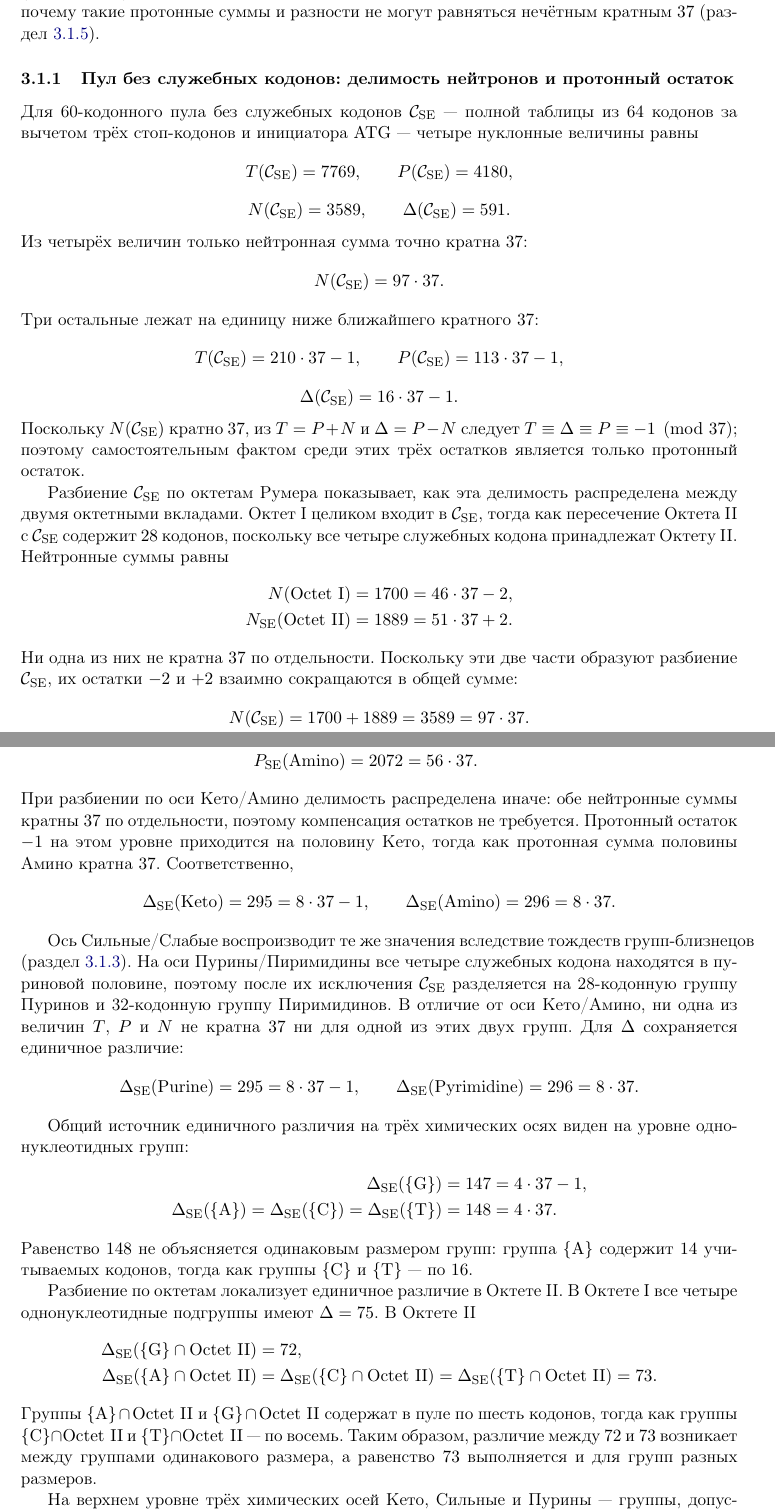
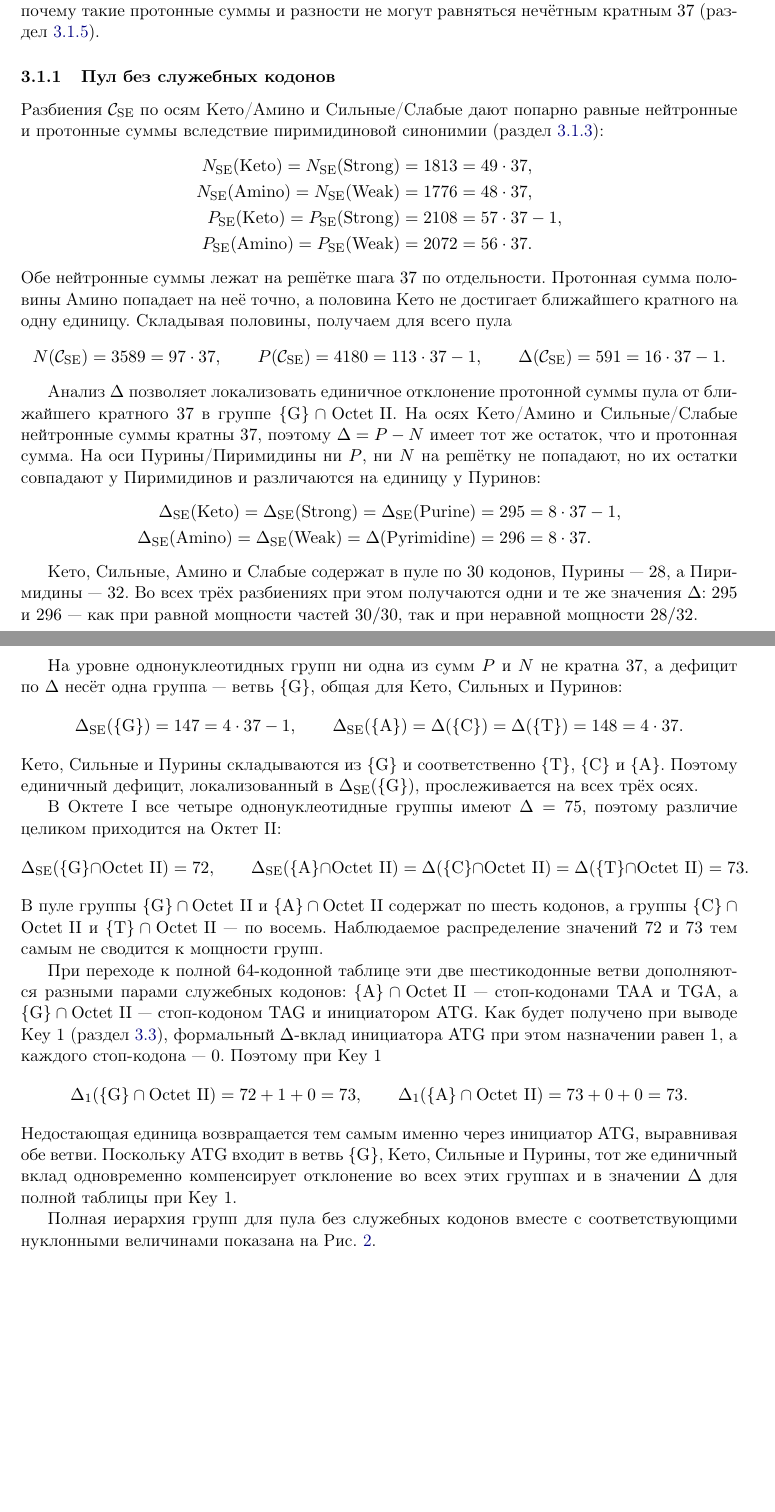
Before and after one commit to RuslanKhafizov/genetic-code-arithmetic, a LaTeX paper (russian/main_ru.tex): two parts of pages 15 and 16 of 48 before the commit and two parts of pages 15 and 16 of 47 after it, joined at a grey line, cut so that both start at the same text, the shorter picture padded with empty space. Compiled offline with pdfLaTeX.

Commit message:
Add files via upload

```diff
--- a/russian/main_ru.tex
+++ b/russian/main_ru.tex
@@ -1019,56 +1025,40 @@ CSV. Онлайн-версия доступна по адресу
 разности не могут равняться нечётным кратным~$37$
 (раздел~\ref{sec:results-key1-trpile}).
 
-\subsubsection{Пул без служебных кодонов: делимость нейтронов и
-протонный остаток}
+\subsubsection{Пул без служебных кодонов}
 \label{sec:results-sensepool}
 
-Для 60-кодонного пула без служебных кодонов
-$\mathcal{C}_{\mathrm{SE}}$~--- полной таблицы из $64$ кодонов за
-вычетом трёх стоп-кодонов и инициатора $\mathrm{ATG}$~--- четыре
-нуклонные величины равны
-\[
-T(\mathcal{C}_{\mathrm{SE}}) = 7769, \qquad
-P(\mathcal{C}_{\mathrm{SE}}) = 4180,
-\]
-\[
-N(\mathcal{C}_{\mathrm{SE}}) = 3589, \qquad
-\Delta(\mathcal{C}_{\mathrm{SE}}) = 591.
-\]
-Из четырёх величин только нейтронная сумма точно кратна~$37$:
-\[
-N(\mathcal{C}_{\mathrm{SE}}) = 97 \cdot 37.
-\]
-Три остальные лежат на единицу ниже ближайшего кратного~$37$:
-\[
-T(\mathcal{C}_{\mathrm{SE}}) = 210 \cdot 37 - 1, \qquad
-P(\mathcal{C}_{\mathrm{SE}}) = 113 \cdot 37 - 1,
-\]
-\[
-\Delta(\mathcal{C}_{\mathrm{SE}}) = 16 \cdot 37 - 1.
-\]
-Поскольку $N(\mathcal{C}_{\mathrm{SE}})$ кратно~$37$, из
-$T = P + N$ и $\Delta = P - N$ следует
-$T \equiv \Delta \equiv P \equiv -1 \pmod{37}$; поэтому
-самостоятельным фактом среди этих трёх остатков является только
-протонный остаток.
-
-Разбиение $\mathcal{C}_{\mathrm{SE}}$ по октетам Румера показывает, как
-эта делимость распределена между двумя октетными вкладами. Октет~I целиком
-входит в
-$\mathcal{C}_{\mathrm{SE}}$, тогда как пересечение Октета~II с
-$\mathcal{C}_{\mathrm{SE}}$ содержит $28$ кодонов, поскольку все четыре
-служебных кодона принадлежат Октету~II. Нейтронные суммы равны
+Разбиения $\mathcal{C}_{\mathrm{SE}}$ по осям Кето/Амино и Сильные/Слабые
+дают попарно равные нейтронные и протонные суммы вследствие пиримидиновой
+синонимии (раздел~\ref{sec:results-pyrimidine-synonymy}):
 \[
 \begin{aligned}
-N(\mathrm{Octet~I})
-  &= 1700 = 46 \cdot 37 - 2, \\
-N_{\mathrm{SE}}(\mathrm{Octet~II})
-  &= 1889 = 51 \cdot 37 + 2.
+N_{\mathrm{SE}}(\mathrm{Keto}) = N_{\mathrm{SE}}(\mathrm{Strong})
+  &= 1813 = 49 \cdot 37, \\
+N_{\mathrm{SE}}(\mathrm{Amino}) = N_{\mathrm{SE}}(\mathrm{Weak})
+  &= 1776 = 48 \cdot 37, \\
+P_{\mathrm{SE}}(\mathrm{Keto}) = P_{\mathrm{SE}}(\mathrm{Strong})
+  &= 2108 = 57 \cdot 37 - 1, \\
+P_{\mathrm{SE}}(\mathrm{Amino}) = P_{\mathrm{SE}}(\mathrm{Weak})
+  &= 2072 = 56 \cdot 37.
 \end{aligned}
 \]
-Ни одна из них не кратна~$37$ по отдельности. Поскольку эти две части
-образуют разбиение $\mathcal{C}_{\mathrm{SE}}$, их остатки $-2$ и~$+2$
-взаимно сокращаются в общей сумме:
-\[
-N(\mathcal{C}_{\mathrm{SE}}) = 1700 + 1889 = 3589 = 97 \cdot 37.
+Обе нейтронные суммы лежат на решётке шага~$37$ по отдельности. Протонная
+сумма половины Амино попадает на неё точно, а половина Кето не достигает
+ближайшего кратного на одну единицу. Складывая половины, получаем для
+всего пула
+\[
+N(\mathcal{C}_{\mathrm{SE}}) = 3589 = 97 \cdot 37,
+\qquad
+P(\mathcal{C}_{\mathrm{SE}}) = 4180 = 113 \cdot 37 - 1,
+\qquad
+\Delta(\mathcal{C}_{\mathrm{SE}}) = 591 = 16 \cdot 37 - 1.
+\]
+
+Анализ $\Delta$ позволяет локализовать единичное отклонение протонной
+суммы пула от ближайшего кратного~$37$ в группе $\{\mathrm{G}\} \cap
+\mathrm{Octet~II}$. На осях Кето/Амино и Сильные/Слабые нейтронные суммы
+кратны~$37$, поэтому $\Delta = P - N$ имеет тот же остаток, что и
+протонная сумма. На оси Пурины/Пиримидины ни $P$, ни $N$ на решётку не
+попадают, но их остатки совпадают у Пиримидинов и различаются на единицу у
+Пуринов:
@@ -1086,67 +1067,67 @@ P_{\mathrm{SE}}(\mathrm{Keto}) &= 2108 = 57 \cdot 37 - 1, \\
-P_{\mathrm{SE}}(\mathrm{Amino}) &= 2072 = 56 \cdot 37.
+\Delta_{\mathrm{SE}}(\mathrm{Keto}) = \Delta_{\mathrm{SE}}(\mathrm{Strong})
+  = \Delta_{\mathrm{SE}}(\mathrm{Purine})
+  &= 295 = 8 \cdot 37 - 1, \\
+\Delta_{\mathrm{SE}}(\mathrm{Amino}) = \Delta_{\mathrm{SE}}(\mathrm{Weak})
+  = \Delta(\mathrm{Pyrimidine})
+  &= 296 = 8 \cdot 37.
 \end{aligned}
 \]
-При разбиении по оси Кето/Амино делимость распределена иначе: обе
-нейтронные суммы кратны~$37$ по отдельности, поэтому компенсация остатков
-не требуется. Протонный остаток $-1$ на этом уровне
-приходится на половину Кето, тогда как протонная сумма половины Амино
-кратна~$37$. Соответственно,
-\[
-\Delta_{\mathrm{SE}}(\mathrm{Keto}) = 295 = 8 \cdot 37 - 1,
+
+Кето, Сильные, Амино и Слабые содержат в пуле по~$30$ кодонов, Пурины~---
+$28$, а Пиримидины~--- $32$. Во всех трёх разбиениях при этом получаются
+одни и те же значения $\Delta$: $295$ и $296$~--- как при равной мощности
+частей $30/30$, так и при неравной мощности $28/32$.
+
+На уровне однонуклеотидных групп ни одна из сумм $P$ и $N$ не кратна $37$,
+а дефицит по~$\Delta$ несёт одна группа~--- ветвь $\{\mathrm{G}\}$, общая
+для Кето, Сильных и Пуринов:
+\[
+\Delta_{\mathrm{SE}}(\{\mathrm{G}\}) = 147 = 4 \cdot 37 - 1,
 \qquad
-\Delta_{\mathrm{SE}}(\mathrm{Amino}) = 296 = 8 \cdot 37.
-\]
-
-Ось Сильные/Слабые воспроизводит те же значения вследствие тождеств
-групп-близнецов
-(раздел~\ref{sec:results-pyrimidine-synonymy}). На оси
-Пурины/Пиримидины все четыре служебных кодона находятся в пуриновой
-половине, поэтому после их исключения $\mathcal{C}_{\mathrm{SE}}$
-разделяется на 28-кодонную группу Пуринов и 32-кодонную группу
-Пиримидинов. В отличие от оси Кето/Амино, ни одна из величин $T$, $P$
-и $N$ не кратна~$37$ ни для одной из этих двух групп. Для~$\Delta$
-сохраняется единичное различие:
-\[
-\Delta_{\mathrm{SE}}(\mathrm{Purine}) = 295 = 8 \cdot 37 - 1,
+\Delta_{\mathrm{SE}}(\{\mathrm{A}\}) =
+\Delta(\{\mathrm{C}\}) =
+\Delta(\{\mathrm{T}\}) = 148 = 4 \cdot 37.
+\]
+Кето, Сильные и Пурины складываются из $\{\mathrm{G}\}$ и соответственно
+$\{\mathrm{T}\}$, $\{\mathrm{C}\}$ и $\{\mathrm{A}\}$. Поэтому единичный
+дефицит, локализованный в $\Delta_{\mathrm{SE}}(\{\mathrm{G}\})$,
+прослеживается на всех трёх осях.
+
+В Октете~I все четыре однонуклеотидные группы имеют $\Delta = 75$,
+поэтому различие целиком приходится на Октет~II:
+\[
+\Delta_{\mathrm{SE}}(\{\mathrm{G}\} \cap \mathrm{Octet~II}) = 72,
 \qquad
-\Delta_{\mathrm{SE}}(\mathrm{Pyrimidine}) = 296 = 8 \cdot 37.
-\]
-
-Общий источник единичного различия на трёх химических осях виден на
-уровне однонуклеотидных групп:
-\[
-\begin{aligned}
-\Delta_{\mathrm{SE}}(\{\mathrm{G}\}) &= 147 = 4 \cdot 37 - 1, \\
-\Delta_{\mathrm{SE}}(\{\mathrm{A}\}) =
-\Delta_{\mathrm{SE}}(\{\mathrm{C}\}) =
-\Delta_{\mathrm{SE}}(\{\mathrm{T}\}) &= 148 = 4 \cdot 37.
-\end{aligned}
-\]
-Равенство $148$ не объясняется одинаковым размером групп: группа
-$\{\mathrm{A}\}$ содержит $14$ учитываемых кодонов, тогда как группы
-$\{\mathrm{C}\}$ и $\{\mathrm{T}\}$~--- по $16$.
-
-Разбиение по октетам локализует единичное различие в Октете~II.
-В Октете~I все четыре однонуклеотидные подгруппы имеют
-$\Delta = 75$. В Октете~II
-\[
-\begin{aligned}
-\Delta_{\mathrm{SE}}
-  (\{\mathrm{G}\}\cap\mathrm{Octet~II}) &= 72, \\
-\Delta_{\mathrm{SE}}
-  (\{\mathrm{A}\}\cap\mathrm{Octet~II}) &=
-\Delta_{\mathrm{SE}}
-  (\{\mathrm{C}\}\cap\mathrm{Octet~II}) =
-\Delta_{\mathrm{SE}}
-  (\{\mathrm{T}\}\cap\mathrm{Octet~II}) = 73.
-\end{aligned}
-\]
-Группы $\{\mathrm{A}\}\cap\mathrm{Octet~II}$ и
-$\{\mathrm{G}\}\cap\mathrm{Octet~II}$ содержат в пуле по шесть
-кодонов, тогда как группы $\{\mathrm{C}\}\cap\mathrm{Octet~II}$ и
-$\{\mathrm{T}\}\cap\mathrm{Octet~II}$~--- по восемь. Таким образом,
-различие между $72$ и $73$ возникает между группами одинакового
-размера, а равенство $73$ выполняется и для групп разных размеров.
-
-На верхнем уровне трёх химических осей Кето, Сильные и Пурины~---
-группы, допускающие $\mathrm{G}$ в третьей позиции,~--- наследуют
+\Delta_{\mathrm{SE}}(\{\mathrm{A}\} \cap \mathrm{Octet~II}) =
+\Delta(\{\mathrm{C}\} \cap \mathrm{Octet~II}) =
+\Delta(\{\mathrm{T}\} \cap \mathrm{Octet~II}) = 73.
+\]
+В пуле группы $\{\mathrm{G}\} \cap \mathrm{Octet~II}$ и $\{\mathrm{A}\}
+\cap \mathrm{Octet~II}$ содержат по шесть кодонов, а группы
+$\{\mathrm{C}\} \cap \mathrm{Octet~II}$ и $\{\mathrm{T}\} \cap
+\mathrm{Octet~II}$~--- по восемь. Наблюдаемое распределение значений $72$
+и $73$ тем самым не сводится к мощности групп.
+
+При переходе к полной 64-кодонной таблице эти две шестикодонные ветви
+дополняются разными парами служебных кодонов: $\{\mathrm{A}\} \cap
+\mathrm{Octet~II}$~--- стоп-кодонами $\mathrm{TAA}$ и $\mathrm{TGA}$, а
+$\{\mathrm{G}\} \cap \mathrm{Octet~II}$~--- стоп-кодоном $\mathrm{TAG}$ и
+инициатором $\mathrm{ATG}$. Как будет получено при выводе Key~1
+(раздел~\ref{sec:results-key1-derivation}), формальный $\Delta$-вклад
+инициатора $\mathrm{ATG}$ при этом назначении равен~$1$, а каждого
+стоп-кодона~--- $0$. Поэтому при Key~1
+\[
+\Delta_{1}(\{\mathrm{G}\} \cap \mathrm{Octet~II})
+  = 72 + 1 + 0 = 73,
+\qquad
+\Delta_{1}(\{\mathrm{A}\} \cap \mathrm{Octet~II})
+  = 73 + 0 + 0 = 73.
+\]
+Недостающая единица возвращается тем самым именно через инициатор
+$\mathrm{ATG}$, выравнивая обе ветви. Поскольку $\mathrm{ATG}$ входит в
+ветвь $\{\mathrm{G}\}$, Кето, Сильные и Пурины, тот же единичный вклад
+одновременно компенсирует отклонение во всех этих группах и в значении
+$\Delta$ для полной таблицы при Key~1.
+
+Полная иерархия групп для пула без служебных кодонов вместе с
+соответствующими нуклонными величинами показана на Рис.~\ref{fig:pool60}.
```
Also changed, not shown: russian/main_ru.pdf, russian/main_ru.tex (65 more changed lines).
